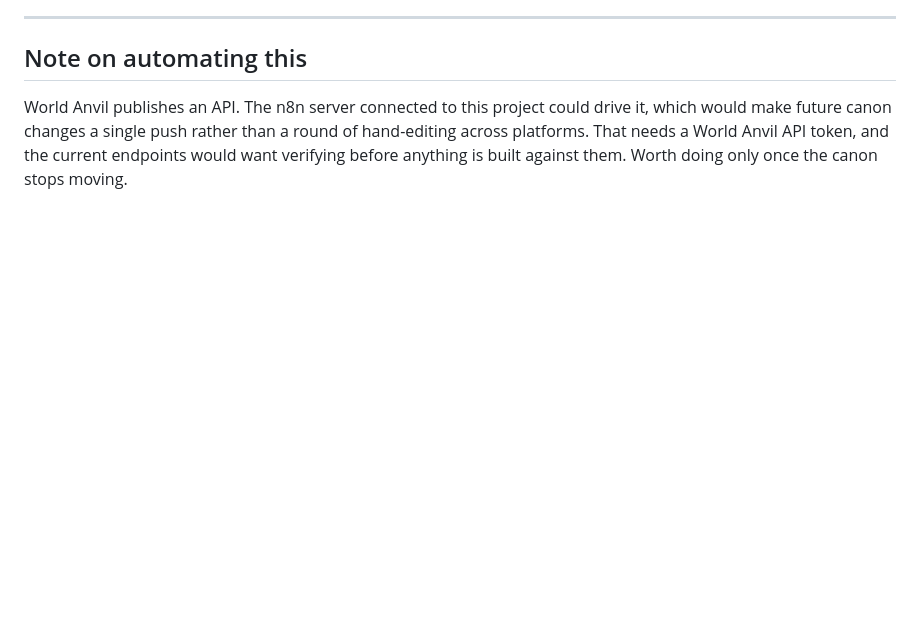
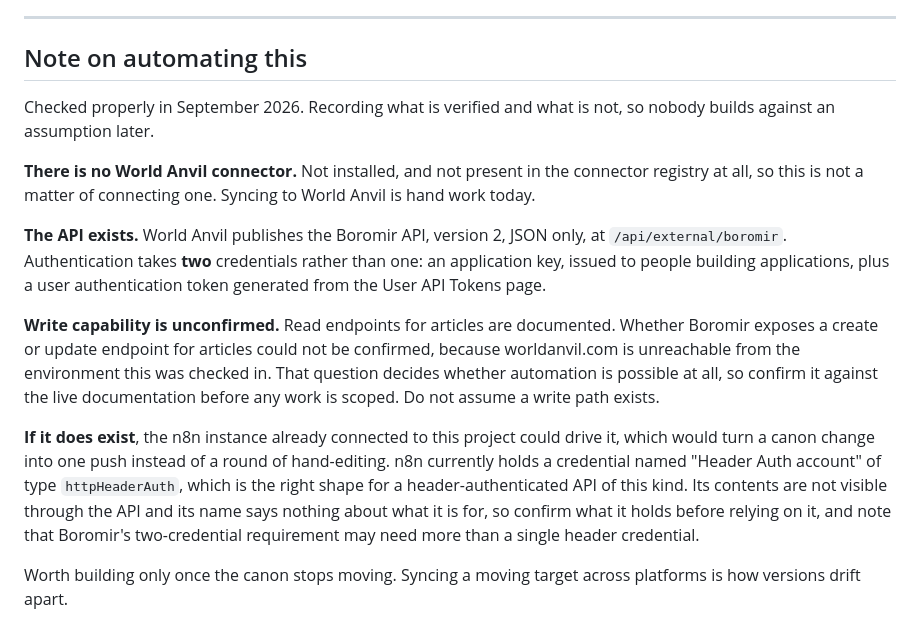
Before and after one commit to PapaStarfire/bee-cairn-backend, a Markdown page: docs/SYNC-BLOCKS.md, the part around the change. Rendered like a GitHub page; blank space fills up the shorter version.

Commit message:
Correct the World Anvil automation note with verified findings
The previous note implied automation was straightforwardly available. It
is not, and the doc now records what was actually checked.

Verified: there is no World Anvil connector installed and none exists in
the connector registry, so syncing is hand work today. The Boromir API v2
does exist, JSON only, and authenticates with two credentials rather than
one: an application key plus a user authentication token.

Not verified: whether Boromir exposes a create or update endpoint for
articles. Read endpoints are documented; write was not confirmable because
worldanvil.com is unreachable from this environment. That question decides
whether automation is possible at all, so the note says to confirm it
before scoping work rather than assuming a write path exists.

Also noted: the n8n instance holds a generically named httpHeaderAuth
credential that is the right shape for this kind of API but whose contents
are not visible and whose name says nothing about its purpose.

Co-Authored-By: Claude Opus 5 <noreply@anthropic.com>
Claude-Session: https://claude.ai/code/session_01215Ctr3shHCFK6czbt6Bo2

```diff
--- a/docs/SYNC-BLOCKS.md
+++ b/docs/SYNC-BLOCKS.md
@@ -203,7 +203,29 @@ health treatment. Practice aligned with IASD Ethical Standards.
 
 ## Note on automating this
 
-World Anvil publishes an API. The n8n server connected to this project could drive it, which
-would make future canon changes a single push rather than a round of hand-editing across
-platforms. That needs a World Anvil API token, and the current endpoints would want verifying
-before anything is built against them. Worth doing only once the canon stops moving.
+Checked properly in September 2026. Recording what is verified and what is not, so nobody
+builds against an assumption later.
+
+**There is no World Anvil connector.** Not installed, and not present in the connector registry
+at all, so this is not a matter of connecting one. Syncing to World Anvil is hand work today.
+
+**The API exists.** World Anvil publishes the Boromir API, version 2, JSON only, at
+`/api/external/boromir`. Authentication takes **two** credentials rather than one: an
+application key, issued to people building applications, plus a user authentication token
+generated from the User API Tokens page.
+
+**Write capability is unconfirmed.** Read endpoints for articles are documented. Whether
+Boromir exposes a create or update endpoint for articles could not be confirmed, because
+worldanvil.com is unreachable from the environment this was checked in. That question decides
+whether automation is possible at all, so confirm it against the live documentation before any
+work is scoped. Do not assume a write path exists.
+
+**If it does exist**, the n8n instance already connected to this project could drive it, which
+would turn a canon change into one push instead of a round of hand-editing. n8n currently holds
+a credential named "Header Auth account" of type `httpHeaderAuth`, which is the right shape for
+a header-authenticated API of this kind. Its contents are not visible through the API and its
+name says nothing about what it is for, so confirm what it holds before relying on it, and note
+that Boromir's two-credential requirement may need more than a single header credential.
+
+Worth building only once the canon stops moving. Syncing a moving target across platforms is
+how versions drift apart.
```
